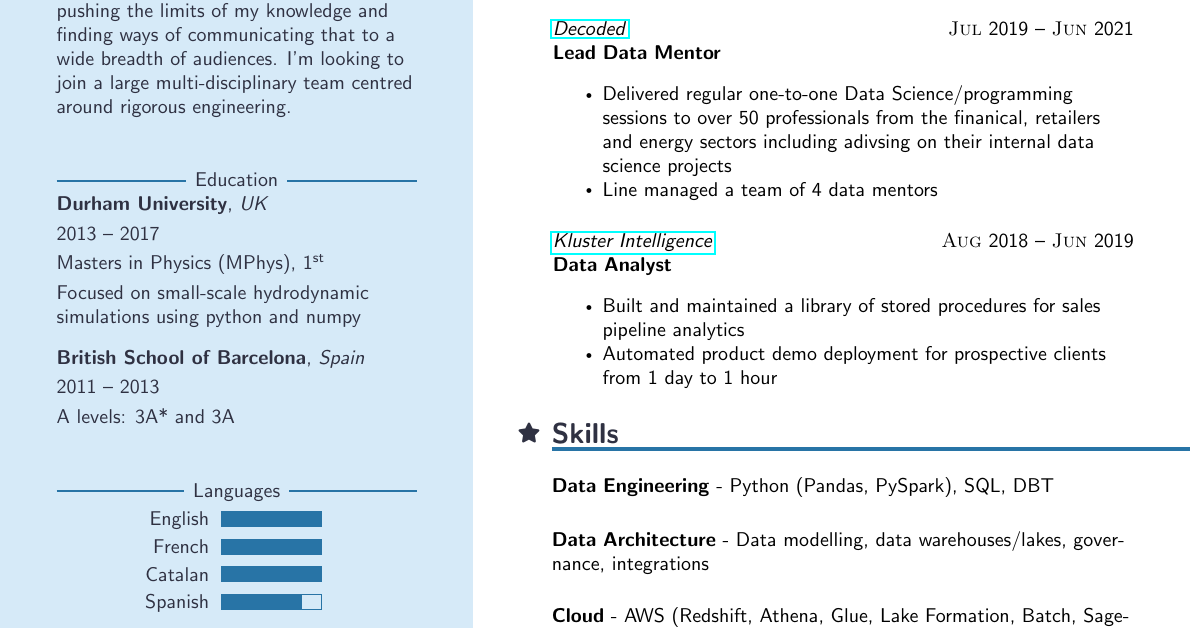
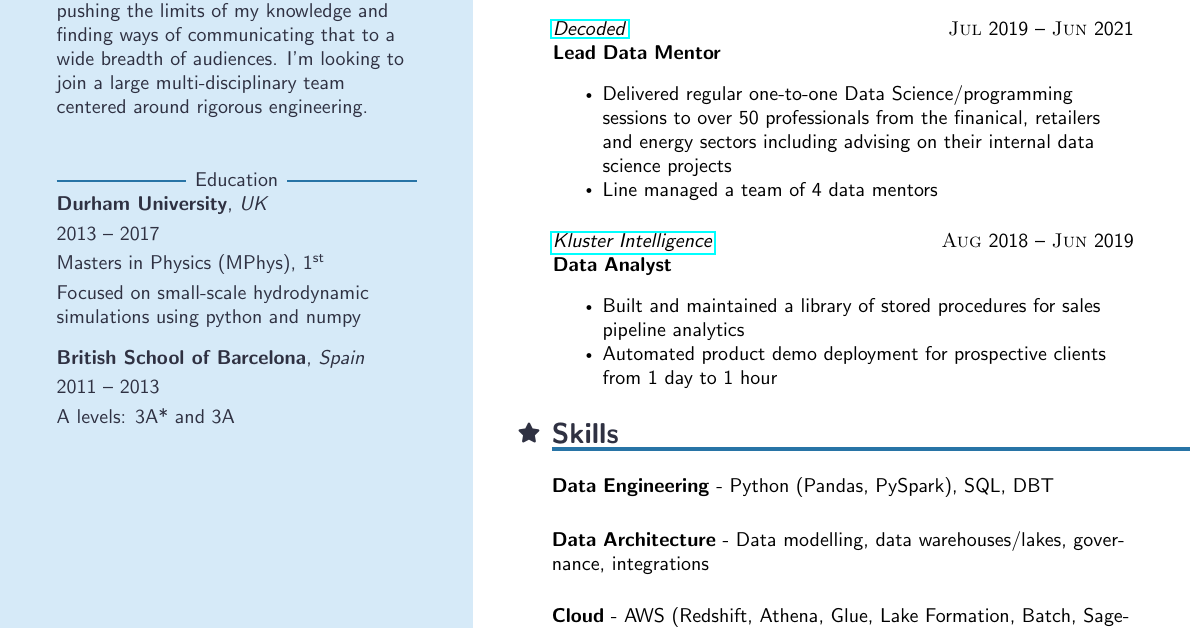
Before and after one commit to VictorAut/VictorAut.github.io, a LaTeX CV (cv.tex, which reads limecv.cls): part of the page, cut so that both start at the same text. Compiled offline with pdfLaTeX.

Commit message:
cleaned up class file

```diff
--- a/cv.tex
+++ b/cv.tex
@@ -30,7 +30,7 @@
       As a full-stack data engineer, I have experience working on long running, complex technical
       projects. I enjoy developing advanced solutions in Python, pushing the limits of my knowledge and finding ways of
       communicating that to a wide breadth of audiences. I'm looking to join a large multi-disciplinary team
-      centred around rigorous engineering.
+      centered around rigorous engineering.
       \end{flushleft}
     \end{cvProfile}
 
@@ -53,12 +53,23 @@
       \end{flushleft}
     \end{cvEducationSide}
 
-    \begin{cvLanguages}
-      \cvLanguage{English}{5}
-      \cvLanguage{French}{5}
-      \cvLanguage{Catalan}{5}
-      \cvLanguage{Spanish}{4}
-    \end{cvLanguages}
+    % TODO uncomment once I have a cert
+    % \begin{cvCertifications}
+    %   \begin{flushleft}
+    %   \textbf{AWS Solutions Architect} \textsc{Associate}\\
+    %   \textbf{AWS Data Engineer} \textsc{Associate}
+    % \end{flushleft}
+    % \end{cvCertifications}
+
+
+    % TODO include languages?
+
+    % \begin{cvLanguages}
+    %   \cvLanguage{English}{5}
+    %   \cvLanguage{French}{5}
+    %   \cvLanguage{Catalan}{5}
+    %   \cvLanguage{Spanish}{4}
+    % \end{cvLanguages}
 
   \end{cvSidebar}
 
@@ -93,7 +104,7 @@
         \vspace{0.3cm}
         \begin{itemize}
         \item Delivered regular one-to-one Data Science/programming sessions to over 50 professionals
-              from the finanical, retailers and energy sectors including adivsing on their internal
+              from the finanical, retailers and energy sectors including advising on their internal
               data science projects
         \item Line managed a team of 4 data mentors
         \end{itemize}};
--- a/limecv.cls
+++ b/limecv.cls
@@ -818,12 +818,20 @@
   \ruleline{\pgfkeysvalueof{/@cv/names/profile}}
 }{%
 }
-\NewDocumentEnvironment{cvEducationSide}{}{%
+\NewDocumentEnvironment{cvEducationSide}{}{% Victor made
   % \vspace{\cvSectionSBSep}
   \vspace{\cvSectionSBSepVictor}
   \ruleline{\pgfkeysvalueof{/@cv/names/education}}
 }{%
 }
+
+\NewDocumentEnvironment{cvCertifications}{}{% Victor made
+  % \vspace{\cvSectionSBSep}
+  \vspace{\cvSectionSBSepVictor}
+  \ruleline{Certifications}
+}{%
+}
+
 \NewDocumentCommand{\cv@ContactTemplate}{mm}{
   \NewDocumentCommand{#1}{m}{
       \ifcv@contactfirst \\ \else %
```
Also changed, not shown: cv.tex (32 more changed lines).
